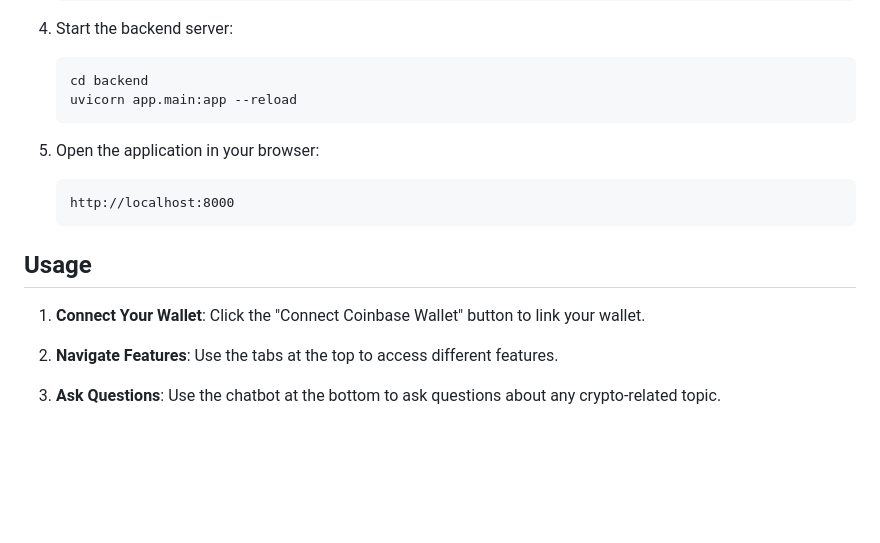
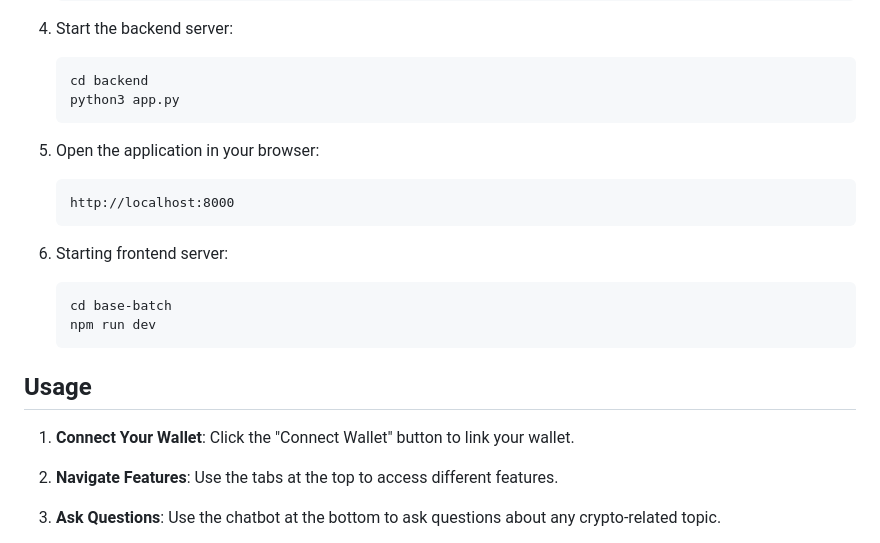
Before and after one commit to rajarshidattapy/CoinPal, a Markdown page: README.md, the part around the change. Rendered like a GitHub page; blank space fills up the shorter version.

````diff
--- a/README.md
+++ b/README.md
@@ -92,17 +92,22 @@ CoinPal is an AI-powered assistant that helps users navigate the challenges of u
 4. Start the backend server:
    ```
    cd backend
-   uvicorn app.main:app --reload
+   python3 app.py
    ```
 
 5. Open the application in your browser:
    ```
    http://localhost:8000
    ```
+6. Starting frontend server:
+   ```
+   cd base-batch
+   npm run dev
+   ```
 
 ## Usage
 
-1. **Connect Your Wallet**: Click the "Connect Coinbase Wallet" button to link your wallet.
+1. **Connect Your Wallet**: Click the "Connect Wallet" button to link your wallet.
 
 2. **Navigate Features**: Use the tabs at the top to access different features.
 
````
